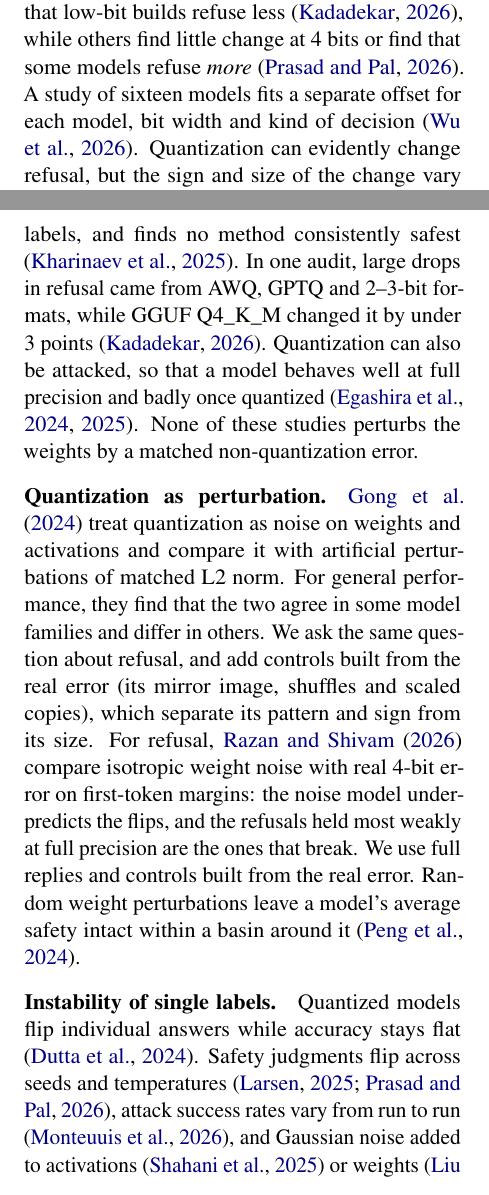
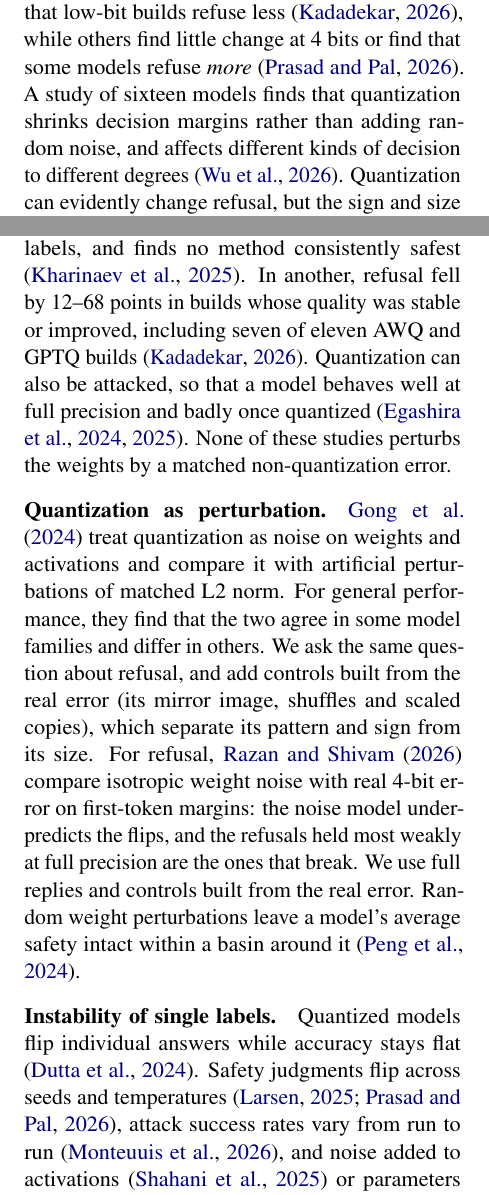
Before and after one commit to egekaya1/qrefusal, a LaTeX paper (paper/tex/main.tex, which reads paper/tex/sections/intro.tex, paper/tex/sections/related.tex): two parts of the columns of pages 1 and 2 of 16, joined at a grey line, cut so that both start at the same text. Compiled offline with pdfLaTeX.

Commit message:
Citation wording

```diff
--- a/paper/tex/sections/intro.tex
+++ b/paper/tex/sections/intro.tex
@@ -2,7 +2,7 @@
 
 Chat models that run on laptops and phones are usually not the models that were evaluated. They are 4-bit copies, in which each weight is rounded to one of sixteen values, often made by a third party with a single command. A 4-bit copy is about a quarter of the size of the original and nearly as capable, and capability is usually all that is checked. Whether it still refuses the same requests is taken on trust.
 
-Existing work does not settle the question. Rounding error can be constructed adversarially, so that a model that is harmless at full precision misbehaves once quantized \citep{egashira2024exploiting, egashira2025gguf}. For ordinary quantization, some audits find that low-bit builds refuse less \citep{kadadekar2026quality}, while others find little change at 4 bits or find that some models refuse \emph{more} \citep{prasad2026temperature}. A study of sixteen models fits a separate offset for each model, bit width and kind of decision \citep{wu2026decisions}. Quantization can evidently change refusal, but the sign and size of the change vary from model to model, and there is no account of why.
+Existing work does not settle the question. Rounding error can be constructed adversarially, so that a model that is harmless at full precision misbehaves once quantized \citep{egashira2024exploiting, egashira2025gguf}. For ordinary quantization, some audits find that low-bit builds refuse less \citep{kadadekar2026quality}, while others find little change at 4 bits or find that some models refuse \emph{more} \citep{prasad2026temperature}. A study of sixteen models finds that quantization shrinks decision margins rather than adding random noise, and affects different kinds of decision to different degrees \citep{wu2026decisions}. Quantization can evidently change refusal, but the sign and size of the change vary from model to model, and there is no account of why.
 
 We suspect a simple reason. A 4-bit build is a single perturbation of the weights, and many other perturbations have the same size. Refusal is concentrated in the first few tokens of a reply \citep{qi2024shallow} and mediated by a single direction in the activations \citep{arditi2024refusal}, so it may be sensitive to any perturbation of that size. The direction of the change would then be a property of the model, and audits would disagree because their models differ. Alternatively, the structure of the rounding error could matter. The two explanations can be told apart by perturbing the weights by as much as 4-bit rounding does, in a pattern that is not quantization, and checking whether refusal changes in the same way. \citet{gong2024perturbation} ran this comparison for general task performance. For refusal we know only of a comparison with isotropic noise on first-token margins \citep{razan2026firstorder}, without controls built from the real error.
 
--- a/paper/tex/sections/related.tex
+++ b/paper/tex/sections/related.tex
@@ -2,12 +2,12 @@
 \label{sec:related}
 
 \paragraph{Refusal in quantized models.}
-Audits of quantized chat models report effects whose sign differs between models and methods \citep{hong2024decoding, chen2025qresafe, kharinaev2025investigating, kadadekar2026quality, prasad2026temperature, wu2026decisions}. One audit covers 66 quantized variants, scored by an LLM judge checked against human labels, and finds no method consistently safest \citep{kharinaev2025investigating}. In one audit, large drops in refusal came from AWQ, GPTQ and 2--3-bit formats, while GGUF Q4\_K\_M changed it by under 3 points \citep{kadadekar2026quality}. Quantization can also be attacked, so that a model behaves well at full precision and badly once quantized \citep{egashira2024exploiting, egashira2025gguf}. None of these studies perturbs the weights by a matched non-quantization error.
+Audits of quantized chat models report effects whose sign differs between models and methods \citep{hong2024decoding, chen2025qresafe, kharinaev2025investigating, kadadekar2026quality, prasad2026temperature, wu2026decisions}. One audit covers 66 quantized variants, scored by an LLM judge checked against human labels, and finds no method consistently safest \citep{kharinaev2025investigating}. In another, refusal fell by 12--68 points in builds whose quality was stable or improved, including seven of eleven AWQ and GPTQ builds \citep{kadadekar2026quality}. Quantization can also be attacked, so that a model behaves well at full precision and badly once quantized \citep{egashira2024exploiting, egashira2025gguf}. None of these studies perturbs the weights by a matched non-quantization error.
 
 \paragraph{Quantization as perturbation.}
 \citet{gong2024perturbation} treat quantization as noise on weights and activations and compare it with artificial perturbations of matched L2 norm. For general performance, they find that the two agree in some model families and differ in others. We ask the same question about refusal, and add controls built from the real error (its mirror image, shuffles and scaled copies), which separate its pattern and sign from its size. For refusal, \citet{razan2026firstorder} compare isotropic weight noise with real 4-bit error on first-token margins: the noise model under-predicts the flips, and the refusals held most weakly at full precision are the ones that break. We use full replies and controls built from the real error. Random weight perturbations leave a model's average safety intact within a basin around it \citep{peng2024safety}.
 
 \paragraph{Instability of single labels.}
-Quantized models flip individual answers while accuracy stays flat \citep{dutta2024accuracy}. Safety judgments flip across seeds and temperatures \citep{larsen2025instability, prasad2026temperature}, attack success rates vary from run to run \citep{greatpretender2026}, and Gaussian noise added to activations \citep{shahani2025noise} or weights \citep{liu2026aligned} erodes safety alignment, without being matched to a quantizer's error. We treat this instability as a baseline and define our estimand with it in mind (\S\ref{sec:instrument}).
+Quantized models flip individual answers while accuracy stays flat \citep{dutta2024accuracy}. Safety judgments flip across seeds and temperatures \citep{larsen2025instability, prasad2026temperature}, attack success rates vary from run to run \citep{greatpretender2026}, and noise added to activations \citep{shahani2025noise} or parameters \citep{liu2026aligned} erodes safety alignment, without being matched to a quantizer's error. We treat this instability as a baseline and define our estimand with it in mind (\S\ref{sec:instrument}).
 
 \paragraph{Prefill and shallow alignment.}
```
Also changed, not shown: paper/tex/sections/related.tex (2 more changed lines).
